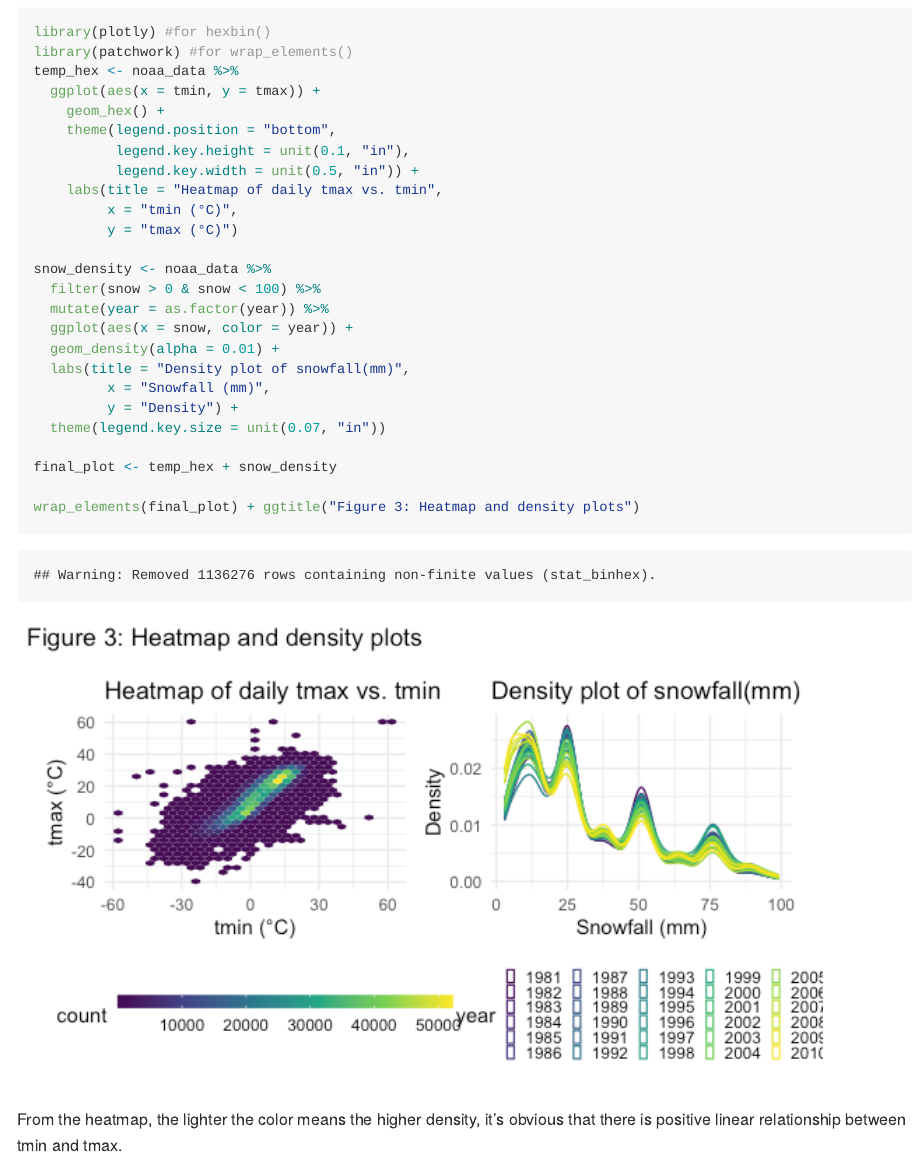
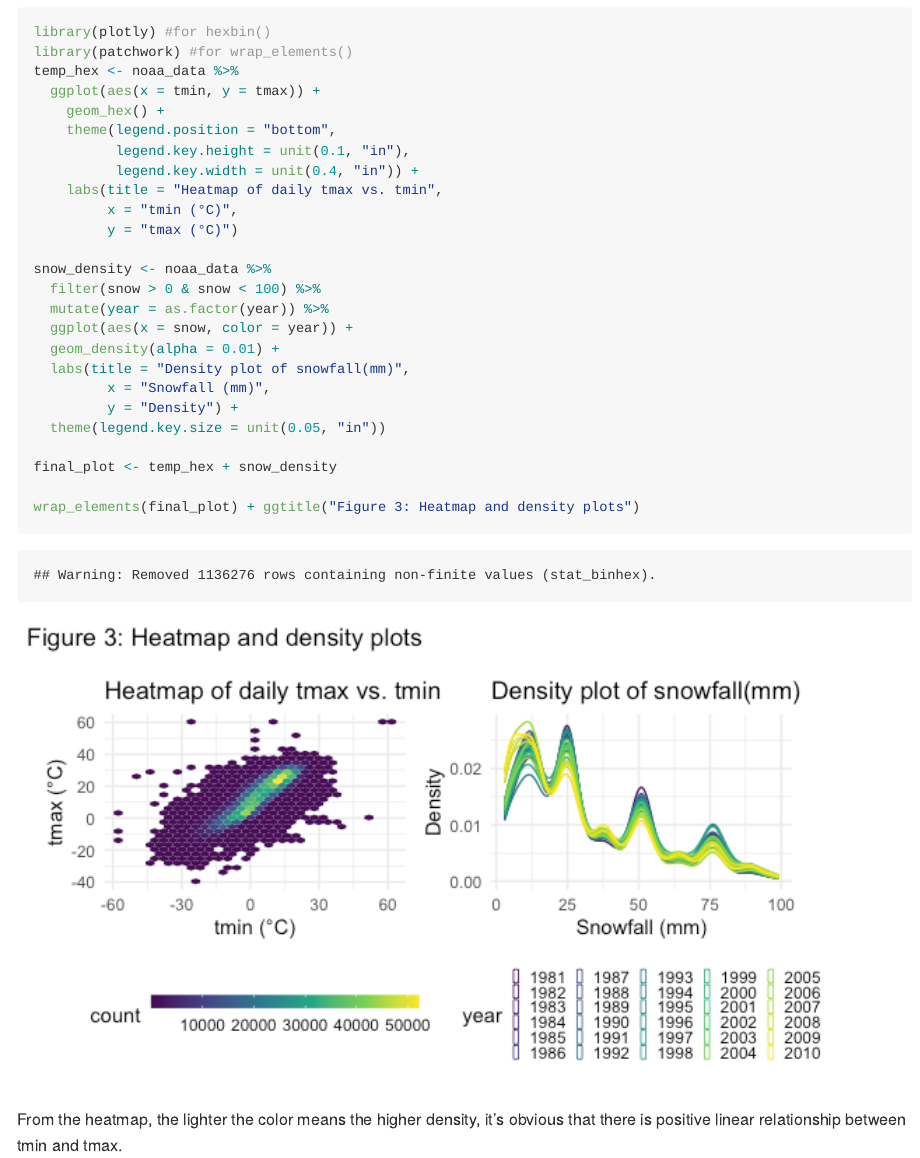
Before and after one commit to Wenbofei/p8105_hw3_wf, an R Markdown document (p8105_hw3_wf2270.Rmd): the page in a window 1100 px wide, from 8250 px down. The pictures show the output file p8105_hw3_wf2270.md that the author committed with the source, drawn offline in the style of GitHub; long lines of code are wrapped.

Commit message:
Problem 3 revise

```diff
--- a/p8105_hw3_wf2270.Rmd
+++ b/p8105_hw3_wf2270.Rmd
@@ -181,7 +181,7 @@ temp_hex <- noaa_data %>%
     geom_hex() +
     theme(legend.position = "bottom",
           legend.key.height = unit(0.1, "in"),
-          legend.key.width = unit(0.5, "in")) +
+          legend.key.width = unit(0.4, "in")) +
     labs(title = "Heatmap of daily tmax vs. tmin",
          x = "tmin (°C)",
          y = "tmax (°C)")
@@ -194,7 +194,7 @@ snow_density <- noaa_data %>%
   labs(title = "Density plot of snowfall(mm)",
          x = "Snowfall (mm)",
          y = "Density") +
-  theme(legend.key.size = unit(0.07, "in"))
+  theme(legend.key.size = unit(0.05, "in"))
 
 final_plot <- temp_hex + snow_density
 
```
Also changed, not shown: p8105_hw3_wf2270.md, p8105_hw3_wf2270_files/figure-gfm/P3Q3-1.png.
